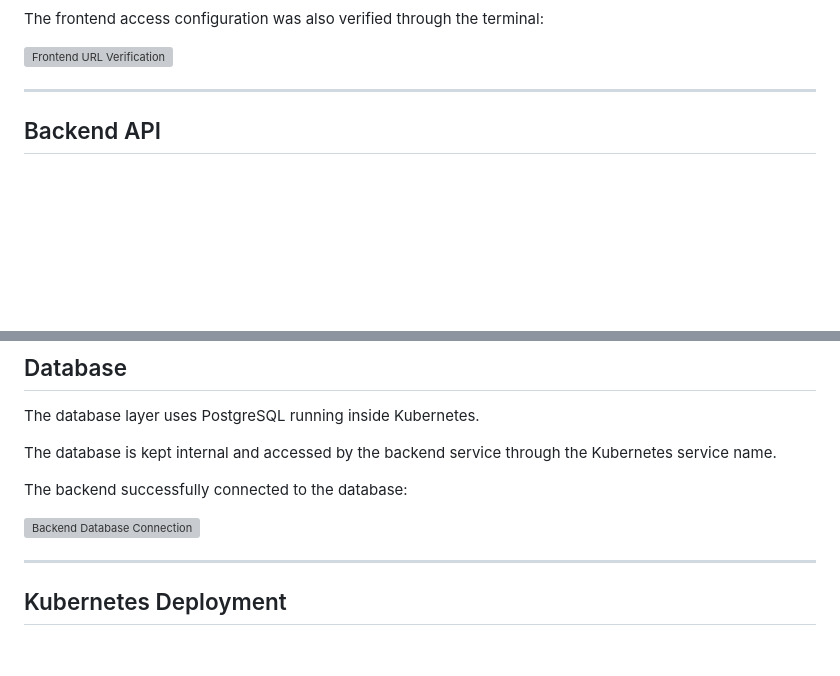
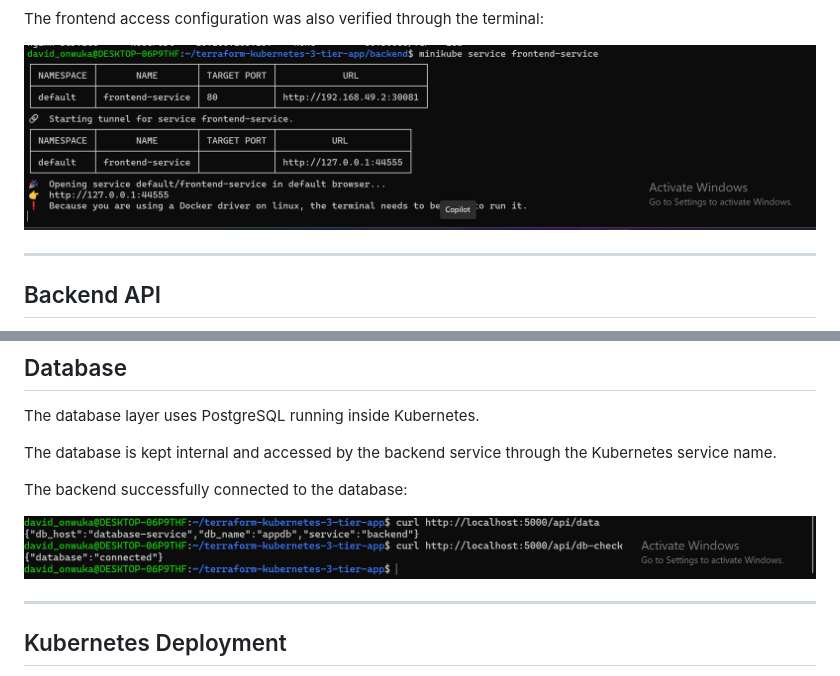
Before and after one commit to david-onwuka/terraform-kubernetes-3-tier-app, a Markdown page: README.md, 2 parts joined by grey strips. GitHub-like rendering; blank space fills up the shorter version; grey boxes are pictures that could not be loaded.

Commit message:
Fix image paths in README for Kubernetes screenshots
Updated image paths in README to reflect correct directory structure.

```diff
--- a/README.md
+++ b/README.md
@@ -45,7 +45,7 @@ Frontend application running:
 
 The frontend access configuration was also verified through the terminal:
 
-![Frontend URL Verification](./screenshots/frontend-url-terminal-proof.png.png)
+![Frontend URL Verification](./kubernetes/screenshots/frontend-url-terminal-proof.png.png)
 
 ---
 
@@ -74,7 +74,7 @@ The database is kept internal and accessed by the backend service through the Ku
 
 The backend successfully connected to the database:
 
-![Backend Database Connection](screenshots/backend-database-connected.png.png)
+![Backend Database Connection](./kubernetes/screenshots/backend-database-connected.png.png)
 
 ---
 
```
Also changed, not shown: other parts of README.md (+1 -1 lines).
